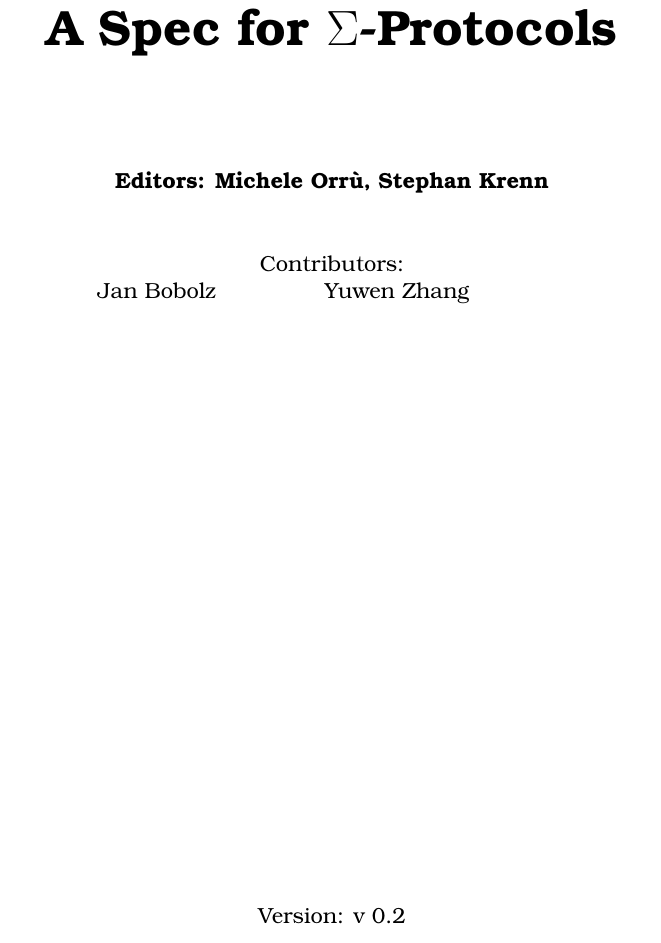
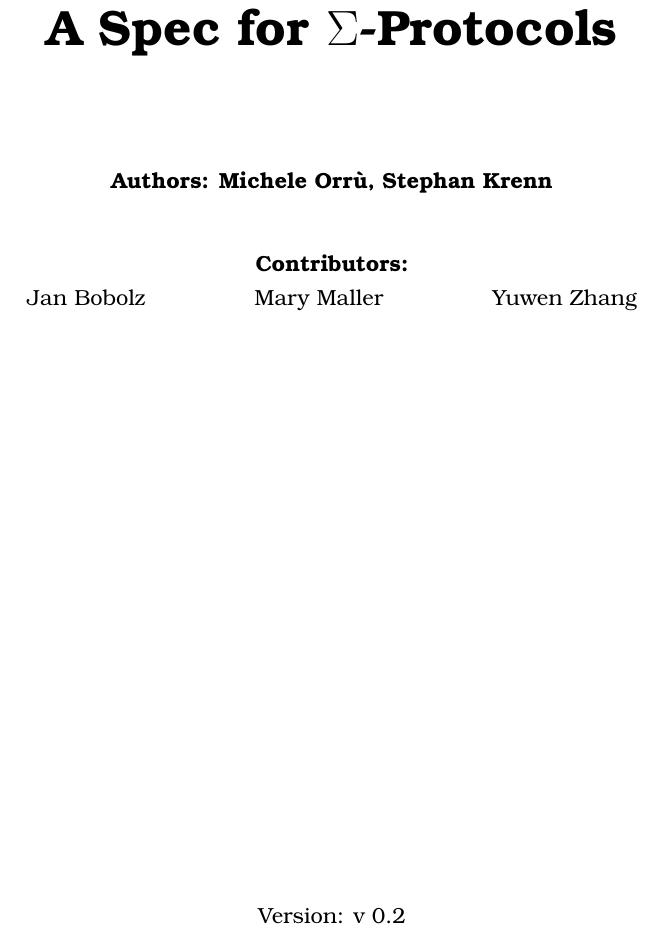
Before and after one commit to zkpstandard/wg-sigma-protocols, a LaTeX document (main.tex): part of page 1 of 21, cut so that both start at the same text. Compiled offline with pdfLaTeX.

Commit message:
Add Mary Maller as contributor.

```diff
--- a/main.tex
+++ b/main.tex
@@ -98,6 +98,6 @@
        \textbf{\Huge{\documentTitle}}
 
        \vspace{2.0cm}
-       \textbf{Editors: Michele Orrù, Stephan Krenn}
+       \textbf{Authors: Michele Orrù, Stephan Krenn}
 
        \vspace{1.0cm}
@@ -105,5 +105,5 @@
        \begin{tabular}{c@{\hspace{5em}}c@{\hspace{5em}}c}
-        Jan Bobolz & Yuwen Zhang \\
+        Jan Bobolz & Mary Maller & Yuwen Zhang \\
        \end{tabular}
        \vfill
        Version: \version\\
```
Also changed, not shown: main.tex (2 more changed lines).
